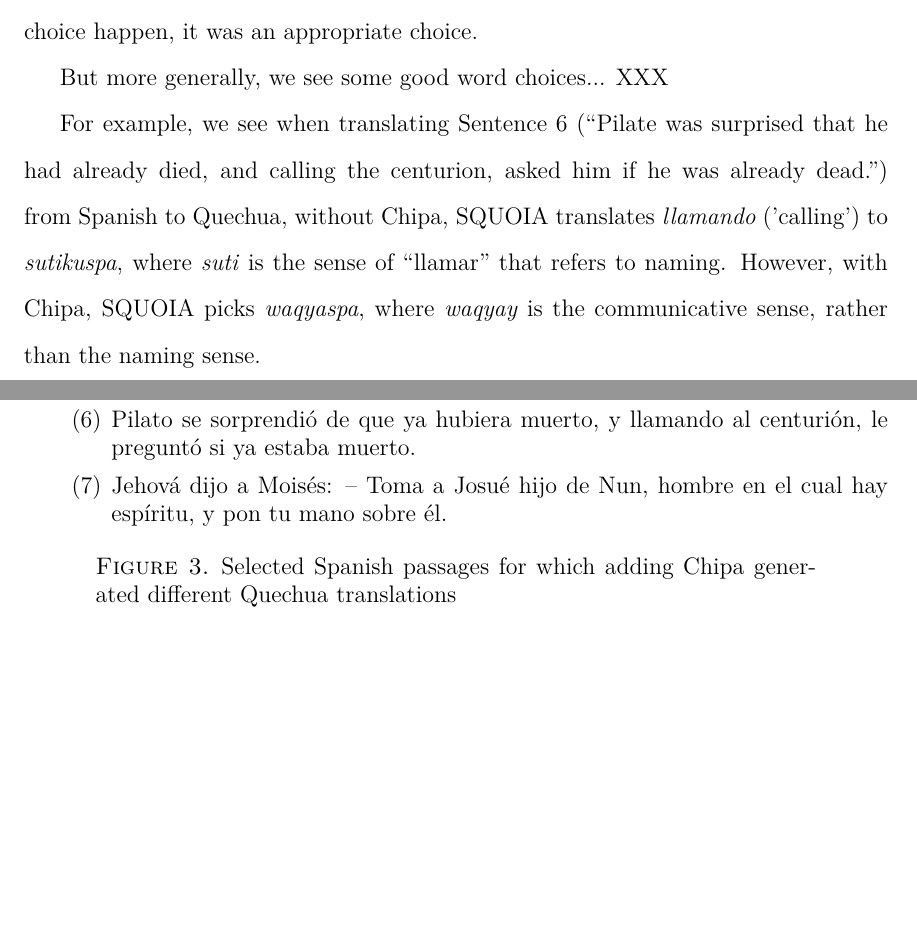
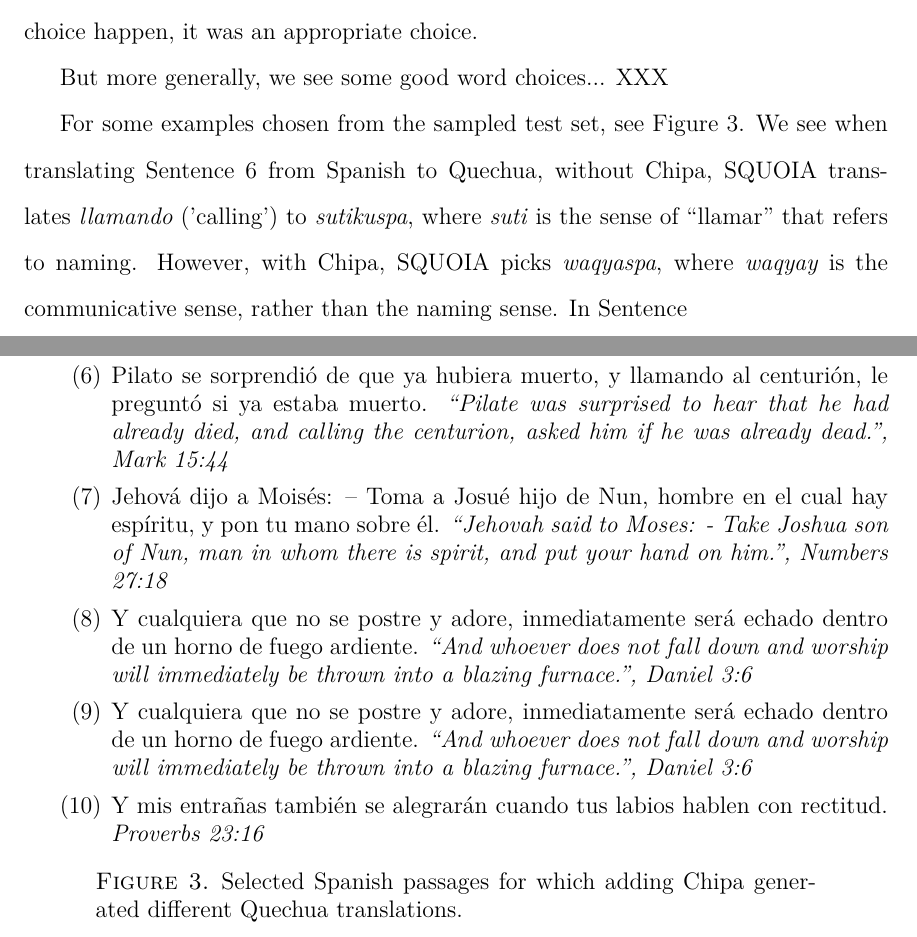
Before and after one commit to alexrudnick/dissertation, a LaTeX thesis (dissertation/dissertation.tex, which reads dissertation/integration.tex): two parts of pages 134 and 135 of 152, joined at a grey line, cut so that both start at the same text, the shorter picture padded with empty space. Compiled offline with XeLaTeX.

Commit message:
adding some examples

```diff
--- a/dissertation/integration.tex
+++ b/dissertation/integration.tex
@@ -275,26 +275,46 @@ sentences where we saw this choice happen, it was an appropriate choice.
 But more generally, we see some good word choices... XXX
 
 
-For example, we see when translating Sentence \ref{sent:alreadydead} (``Pilate
-was surprised that he had already died, and calling the centurion, asked him if
-he was already dead.") from Spanish to Quechua, without Chipa, SQUOIA
-translates \emph{llamando} ('calling') to \emph{sutikuspa}, where \emph{suti}
-is the sense of ``llamar" that refers to naming. However, with Chipa, SQUOIA
-picks \emph{waqyaspa}, where \emph{waqyay} is the communicative sense, rather
-than the naming sense.
+For some examples chosen from the sampled test set, see Figure
+\ref{fig:some-spanish-verses-with-changes}. We see when translating Sentence
+\ref{sent:alreadydead}  from Spanish to
+Quechua, without Chipa, SQUOIA translates \emph{llamando} ('calling') to
+\emph{sutikuspa}, where \emph{suti} is the sense of ``llamar" that refers to
+naming. However, with Chipa, SQUOIA picks \emph{waqyaspa}, where \emph{waqyay}
+is the communicative sense, rather than the naming sense. In Sentence \
 
 \begin{figure*}
 \enumsentence{
 Pilato se sorprendió de que ya hubiera muerto, y llamando al centurión, le
-preguntó si ya estaba muerto.}
+preguntó si ya estaba muerto. \emph{``Pilate was surprised to hear that he had
+already died, and calling the centurion, asked him if he was already dead.",
+Mark 15:44}}
 \label{sent:alreadydead}
 
 \enumsentence{
 Jehová dijo a Moisés: -- Toma a Josué hijo de Nun, hombre en el cual hay
-espíritu, y pon tu mano sobre él.}
+espíritu, y pon tu mano sobre él. \emph{``Jehovah said to Moses: - Take Joshua
+son of Nun, man in whom there is spirit, and put your hand on him.", Numbers
+27:18}}
 \label{sent:putyourhand}
 
+\enumsentence{
+Y cualquiera que no se postre y adore, inmediatamente será echado dentro de un
+horno de fuego ardiente. \emph{``And whoever does not fall down and worship
+will immediately be thrown into a blazing furnace.", Daniel 3:6}}
+\label{sent:burning}
+
+\enumsentence{
+Y cualquiera que no se postre y adore, inmediatamente será echado dentro de un
+horno de fuego ardiente. \emph{``And whoever does not fall down and worship
+will immediately be thrown into a blazing furnace.", Daniel 3:6}}
+\label{sent:burning}
+
+\enumsentence{
+Y mis entrañas también se alegrarán cuando tus labios hablen con rectitud.
+\emph{Proverbs 23:16}}
+\label{sent:reins}
   \caption{Selected Spanish passages for which adding Chipa generated different
-  Quechua translations}
+  Quechua translations.}
   \label{fig:some-spanish-verses-with-changes}
 \end{figure*}
```
